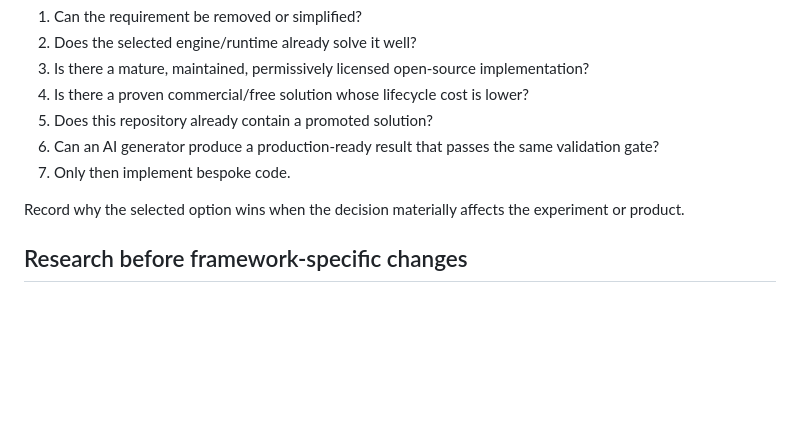
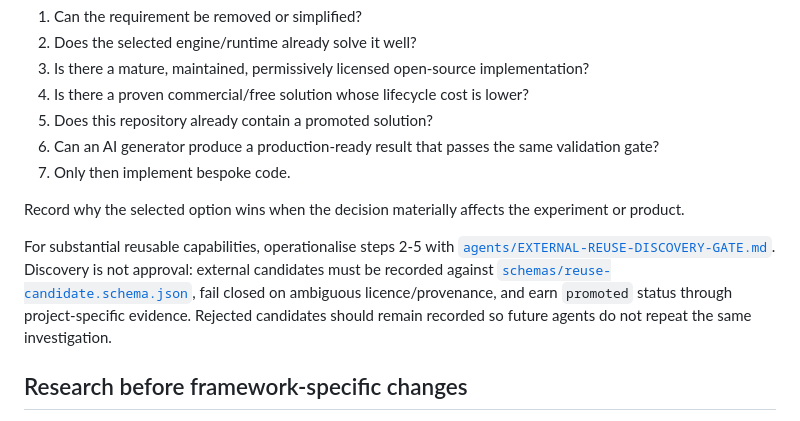
Before and after one commit to jordan-thirkle/ai-game-development-pipeline, a Markdown page: AGENTS.md, the part around the change. Drawn GitHub-style; blank space fills up the shorter version.

Commit message:
docs: wire external reuse gate into agent contract

```diff
--- a/AGENTS.md
+++ b/AGENTS.md
@@ -15,6 +15,8 @@ Before substantial custom implementation, evaluate in order:
 7. Only then implement bespoke code.
 
 Record why the selected option wins when the decision materially affects the experiment or product.
+
+For substantial reusable capabilities, operationalise steps 2-5 with [`agents/EXTERNAL-REUSE-DISCOVERY-GATE.md`](agents/EXTERNAL-REUSE-DISCOVERY-GATE.md). Discovery is not approval: external candidates must be recorded against [`schemas/reuse-candidate.schema.json`](schemas/reuse-candidate.schema.json), fail closed on ambiguous licence/provenance, and earn `promoted` status through project-specific evidence. Rejected candidates should remain recorded so future agents do not repeat the same investigation.
 
 ## Research before framework-specific changes
 
```
